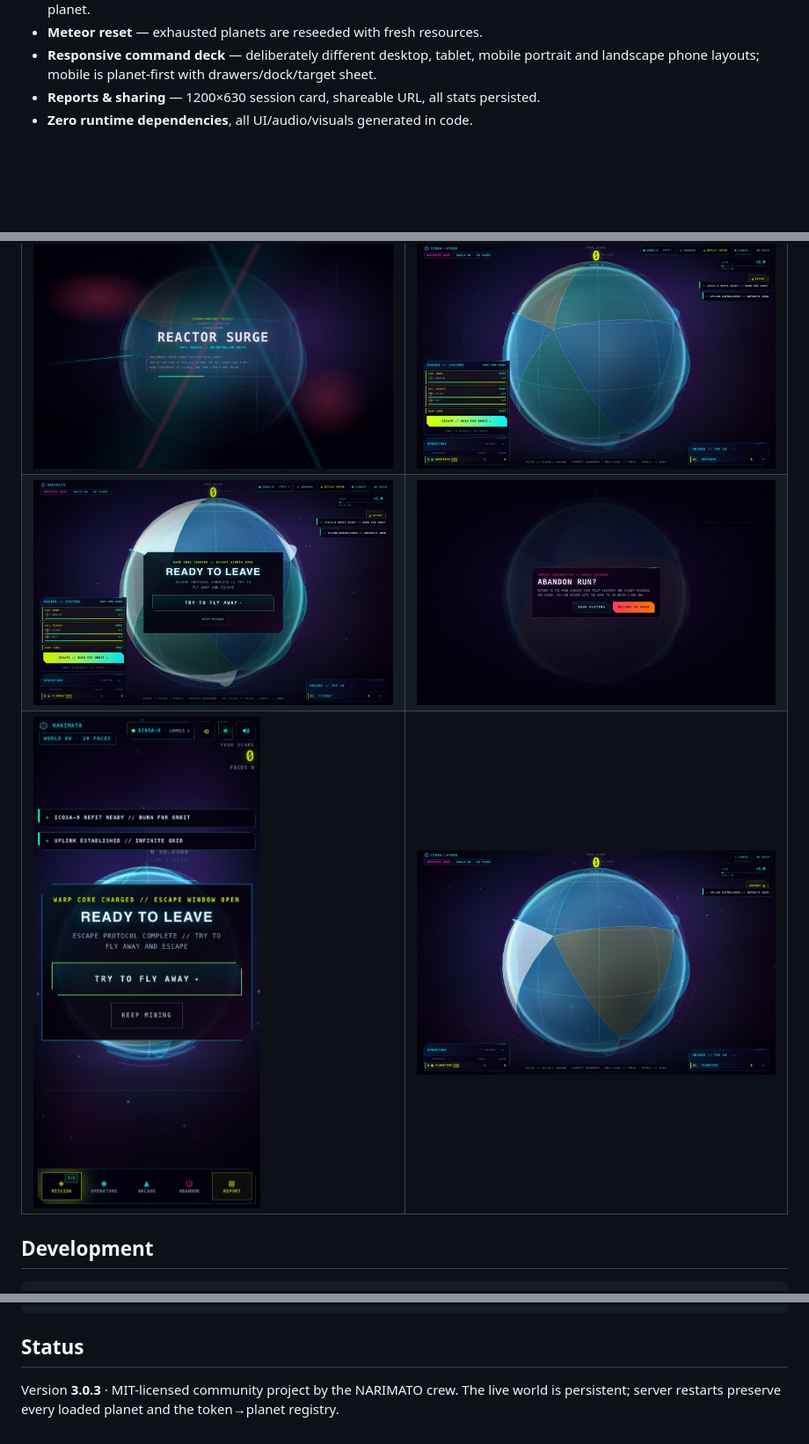
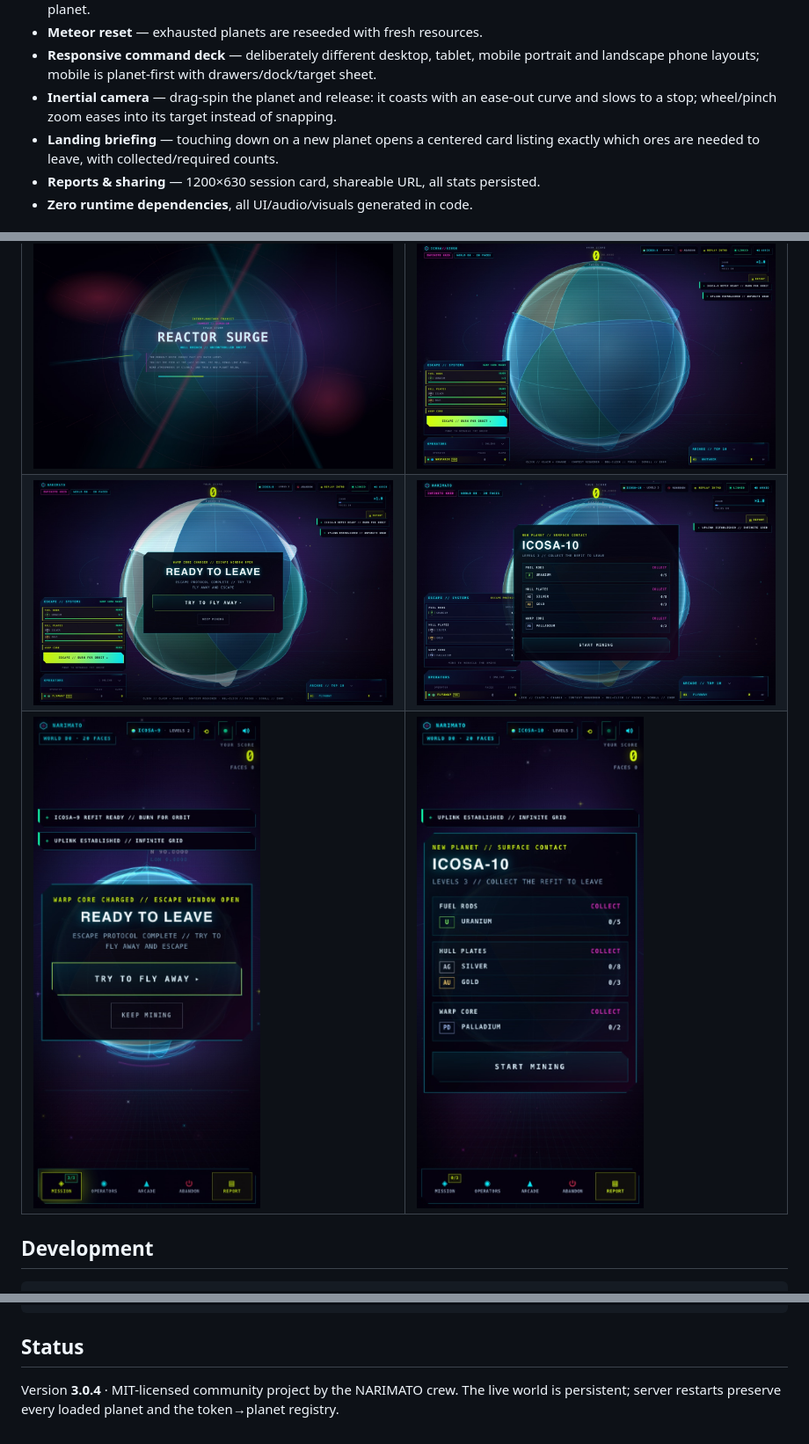
Before and after one commit to moldovancsaba/narimato, a Markdown page: README.md, 3 parts joined by grey strips. Shown at 88% size. Rendered like a GitHub page; pictures changed too: media/landing-brief-mobile.jpg (added), media/landing-brief.jpg (added); blank space fills up the shorter version.

Commit message:
NARIMATO v3.0.4 — inertial pan/zoom and centered new-planet landing briefing

```diff
--- a/README.md
+++ b/README.md
@@ -82,6 +82,10 @@ resets its crust and releases new resources. The game never ends.
 - **Meteor reset** — exhausted planets are reseeded with fresh resources.
 - **Responsive command deck** — deliberately different desktop, tablet, mobile portrait and
   landscape phone layouts; mobile is planet-first with drawers/dock/target sheet.
+- **Inertial camera** — drag-spin the planet and release: it coasts with an ease-out curve and
+  slows to a stop; wheel/pinch zoom eases into its target instead of snapping.
+- **Landing briefing** — touching down on a new planet opens a centered card listing exactly which
+  ores are needed to leave, with collected/required counts.
 - **Reports & sharing** — 1200×630 session card, shareable URL, all stats persisted.
 - **Zero runtime dependencies**, all UI/audio/visuals generated in code.
 
@@ -92,8 +96,8 @@ resets its crust and releases new resources. The game never ends.
 | ![Landing mission briefing](media/landing.jpg) | ![Desktop HUD with escape mission](media/mission.jpg) |
 | ![Mobile planet-first HUD](media/mobile.jpg) | ![Mobile mission drawer](media/mobile-mission.jpg) |
 | ![Interplanetary story interlude](media/interlude.jpg) | ![Escape-ready refit](media/escape-ready.jpg) |
-| ![Centered TRY TO FLY AWAY escape CTA](media/escape-cta.jpg) | ![Abandon-run confirmation](media/confirm.jpg) |
-| ![Escape CTA on mobile](media/escape-cta-mobile.jpg) | ![Procedural planet biomes](media/terrain.jpg) |
+| ![Centered TRY TO FLY AWAY escape CTA](media/escape-cta.jpg) | ![New-planet landing briefing](media/landing-brief.jpg) |
+| ![Escape CTA on mobile](media/escape-cta-mobile.jpg) | ![Landing briefing on mobile](media/landing-brief-mobile.jpg) |
 
 ## Development
 
@@ -127,5 +131,5 @@ media/                    screenshots used by docs
 
 ## Status
 
-Version **3.0.3** · MIT-licensed community project by the NARIMATO crew. The live world is persistent;
+Version **3.0.4** · MIT-licensed community project by the NARIMATO crew. The live world is persistent;
 server restarts preserve every loaded planet and the token→planet registry.
```
Also changed, not shown: GAMEPLAY.md (+5 -1 lines), RELEASE_NOTES.md (+27 -0 lines), 5 other files.
